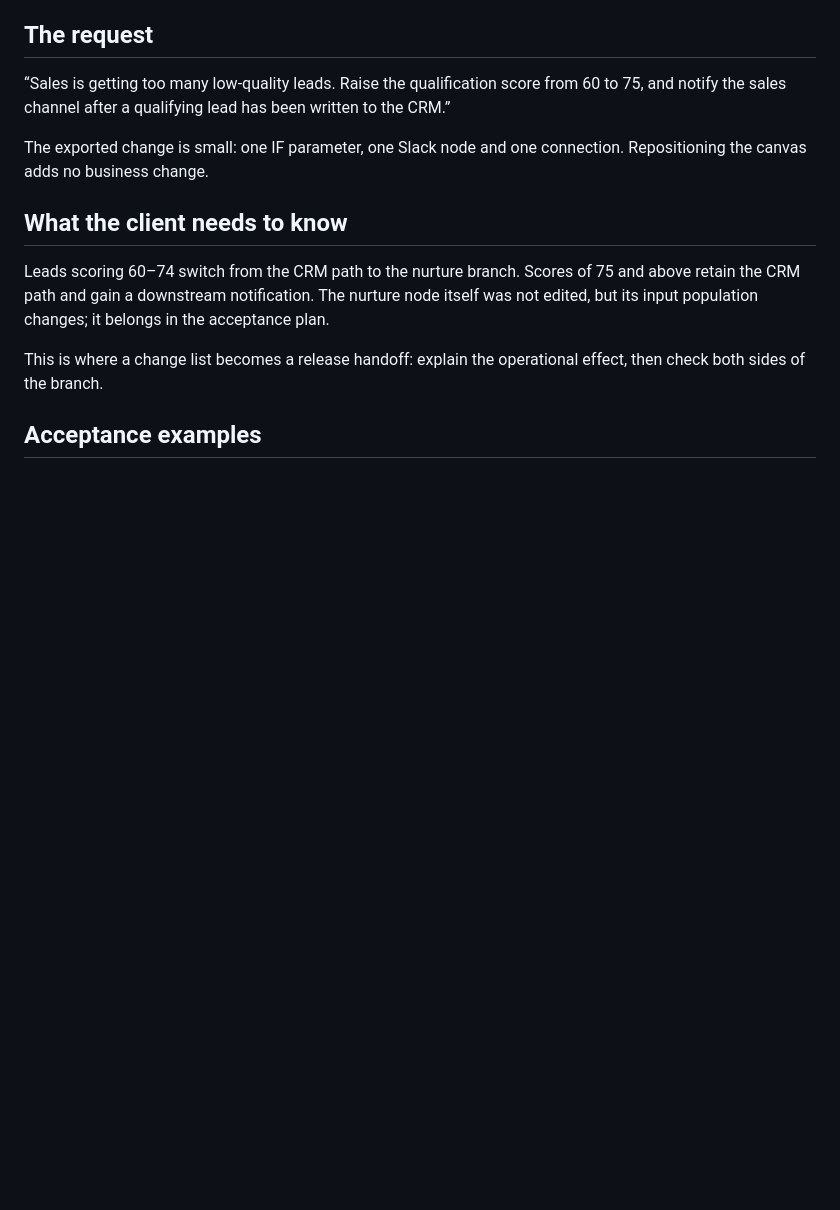
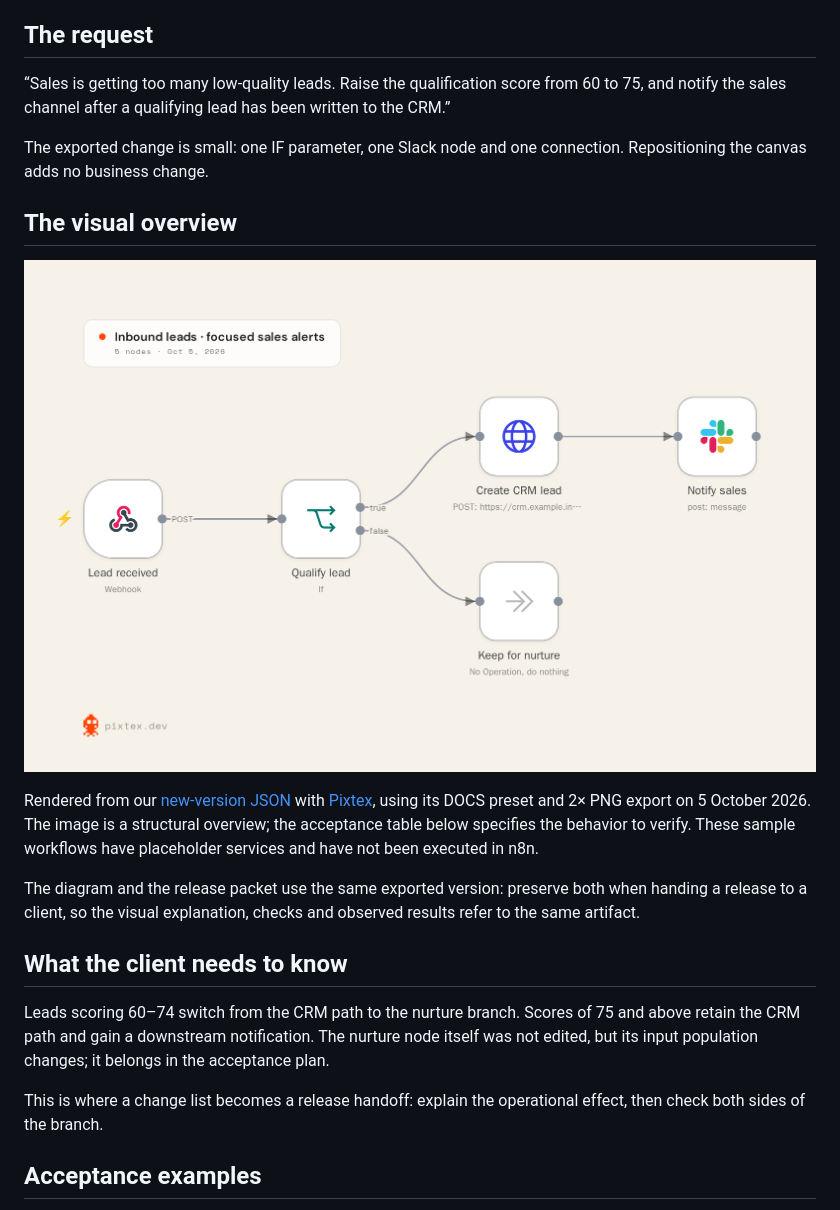
Before and after one commit to blucca/flowdelta, a Markdown page: examples/CASE-STUDY.md, the part around the change. Rendered like a GitHub page; pictures changed too: examples/lead-routing-overview.png (added); blank space fills up the shorter version.

```diff
--- a/examples/CASE-STUDY.md
+++ b/examples/CASE-STUDY.md
@@ -9,6 +9,14 @@ A synthetic release example for an automation consultant handing a lead-routing
 “Sales is getting too many low-quality leads. Raise the qualification score from 60 to 75, and notify the sales channel after a qualifying lead has been written to the CRM.”
 
 The exported change is small: one IF parameter, one Slack node and one connection. Repositioning the canvas adds no business change.
+
+## The visual overview
+
+![New-version lead routing: the qualification decision branches to CRM then Slack, or to the unchanged nurture marker.](lead-routing-overview.png)
+
+Rendered from our [new-version JSON](after.json) with [Pixtex](https://pixtex.dev/), using its DOCS preset and 2× PNG export on 5 October 2026. The image is a structural overview; the acceptance table below specifies the behavior to verify. These sample workflows have placeholder services and have not been executed in n8n.
+
+The diagram and the release packet use the same exported version: preserve both when handing a release to a client, so the visual explanation, checks and observed results refer to the same artifact.
 
 ## What the client needs to know
 
```
Also changed, not shown: README.md (+1 -1 lines).
